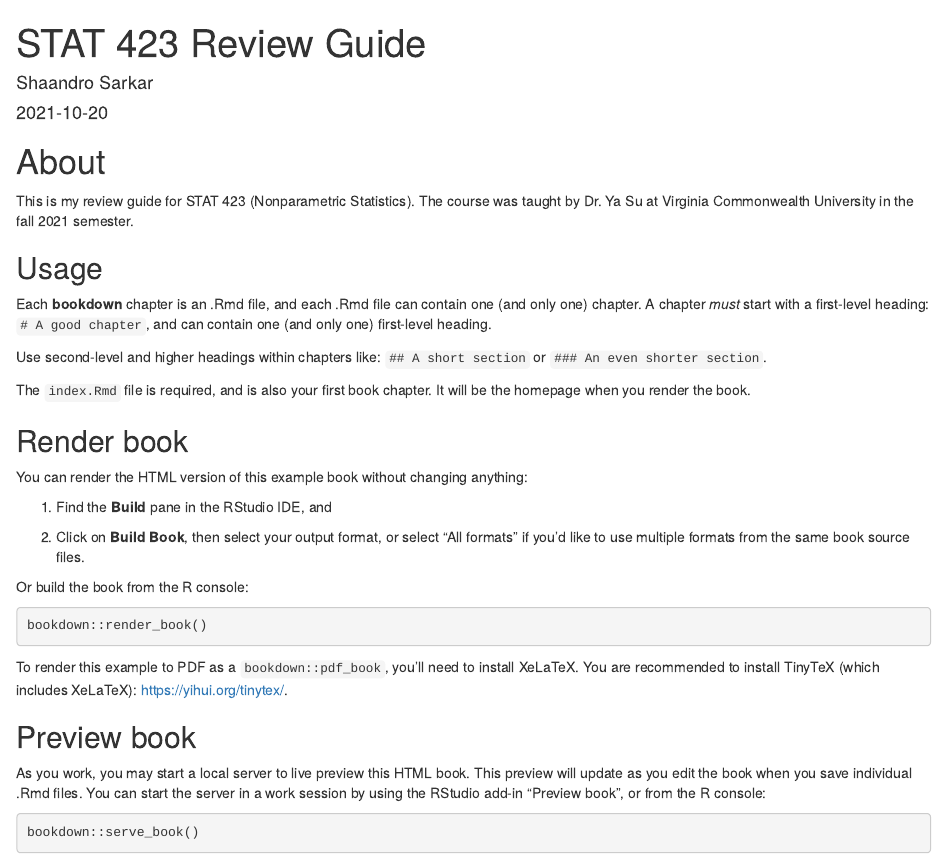
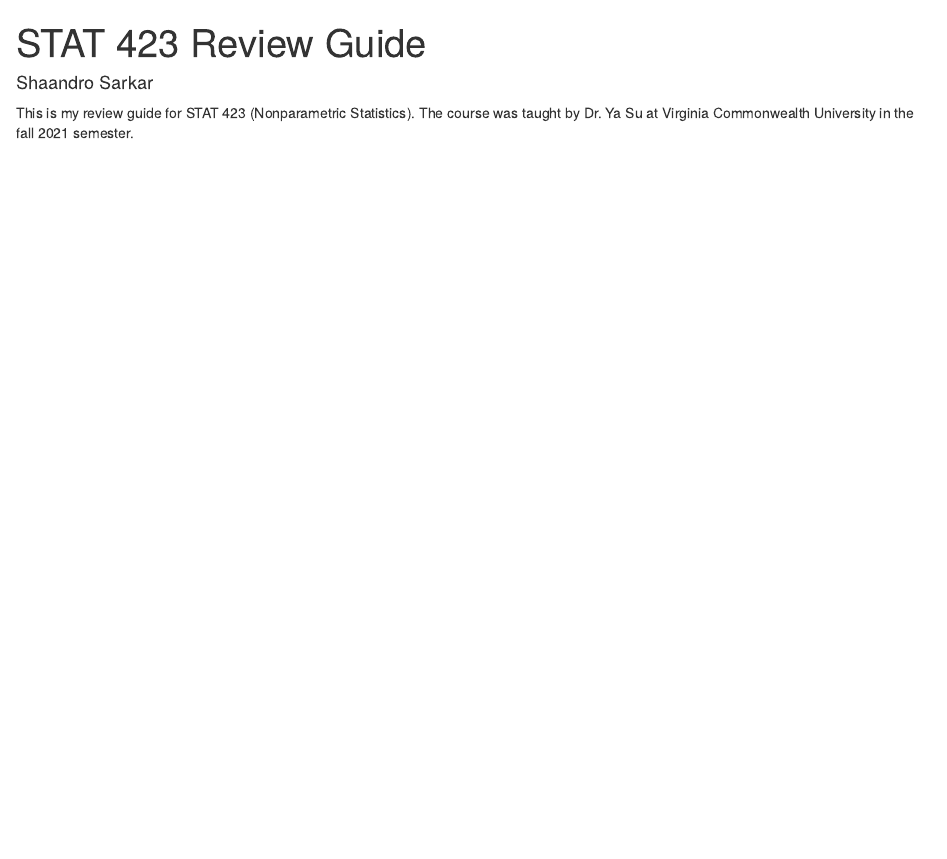
Before and after one commit to shaandro/stat-423, an R Markdown document (index.Rmd): the page in a window 1100 px wide, from its top. Rendered offline with R 4.5, knitr and Pandoc, with nearby package versions.

Commit message:
reorganized

````diff
--- a/_bookdown.yml
+++ b/_bookdown.yml
@@ -1,6 +1,6 @@
 delete_merged_file: true
 language:
   ui:
-    chapter_name: "Chapter "
+    chapter_name: ""
 # rmd_files: ["index.Rmd", "paired.Rmd"]
 output_dir: "docs"
--- a/_output.yml
+++ b/_output.yml
@@ -1,12 +1,13 @@
 bookdown::gitbook:
   css: style.css
+  splitby: html
   config:
     toc:
       before: |
         <li><a href="./">STAT 423 Review Guide</a></li>
       after: |
         <li><a href="https://github.com/rstudio/bookdown" target="blank">Published with bookdown</a></li>
-    edit: https://github.com/USERNAME/REPO/edit/BRANCH/%s
+    edit: https://github.com/shaandro/stat-423/edit/main/%s
     download: ["pdf", "epub"]
 bookdown::pdf_book:
   includes:
--- a/index.Rmd
+++ b/index.Rmd
@@ -15,47 +14,12 @@ link-citations: yes
 github-repo: shaandro/stat-423
 ---
 
-# About
-
-This is my review guide for STAT 423 (Nonparametric Statistics).
-The course was taught by Dr. Ya Su at Virginia Commonwealth University in the fall 2021 semester.
-
-## Usage
-
-Each **bookdown** chapter is an .Rmd file, and each .Rmd file can contain one (and only one) chapter. A chapter *must* start with a first-level heading: `# A good chapter`, and can contain one (and only one) first-level heading.
-
-Use second-level and higher headings within chapters like: `## A short section` or `### An even shorter section`.
-
-The `index.Rmd` file is required, and is also your first book chapter. It will be the homepage when you render the book.
-
-## Render book
-
-You can render the HTML version of this example book without changing anything:
-
-1. Find the **Build** pane in the RStudio IDE, and
-
-1. Click on **Build Book**, then select your output format, or select "All formats" if you'd like to use multiple formats from the same book source files.
-
-Or build the book from the R console:
-
-```{r, eval=FALSE}
-bookdown::render_book()
-```
-
-To render this example to PDF as a `bookdown::pdf_book`, you'll need to install XeLaTeX. You are recommended to install TinyTeX (which includes XeLaTeX): <https://yihui.org/tinytex/>.
-
-## Preview book
-
-As you work, you may start a local server to live preview this HTML book. This preview will update as you edit the book when you save individual .Rmd files. You can start the server in a work session by using the RStudio add-in "Preview book", or from the R console:
-
-```{r eval=FALSE}
-bookdown::serve_book()
-```
-
-
 ```{r include=FALSE}
 # automatically create a bib database for R packages
 knitr::write_bib(c(
   .packages(), 'bookdown', 'knitr', 'rmarkdown'
 ), 'packages.bib')
 ```
+
+This is my review guide for STAT 423 (Nonparametric Statistics).
+The course was taught by Dr. Ya Su at Virginia Commonwealth University in the fall 2021 semester.
````
Also changed, not shown: style.css (+3 -0 lines), docs/_main.tex (added), docs/reference-keys.txt, docs/search_index.json, index.Rmd (1 more changed lines), 14 other files.
